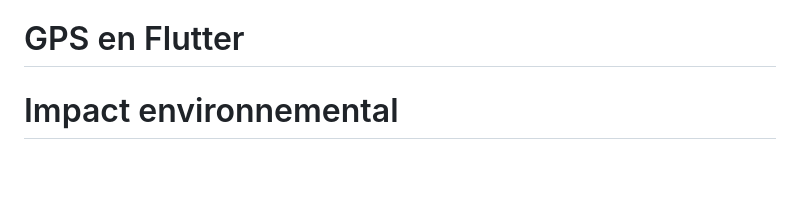
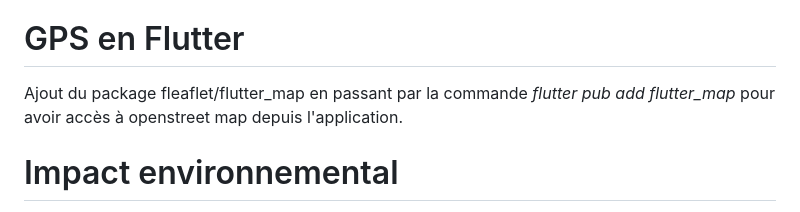
Before and after one commit to OryannMcCloud/Appli_GPS_flutter, a Markdown page: README.md, the part around the change. Rendered like a GitHub page; blank space fills up the shorter version.

Commit message:
package name

```diff
--- a/README.md
+++ b/README.md
@@ -31,6 +31,7 @@ Pour vérifier que notre appareil est détecté par flutter faire la commande :
 
 # GPS en Flutter
 
+Ajout du package fleaflet/flutter_map en passant par la commande _flutter pub add flutter_map_ pour avoir accès à openstreet map depuis l'application.
 
 
 # Impact environnemental
```
